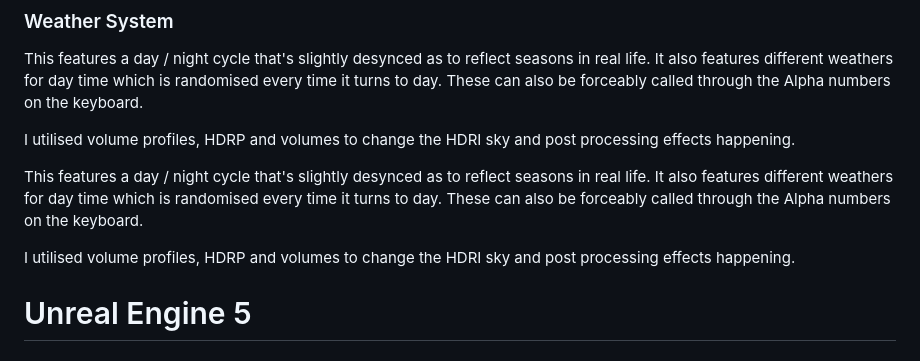
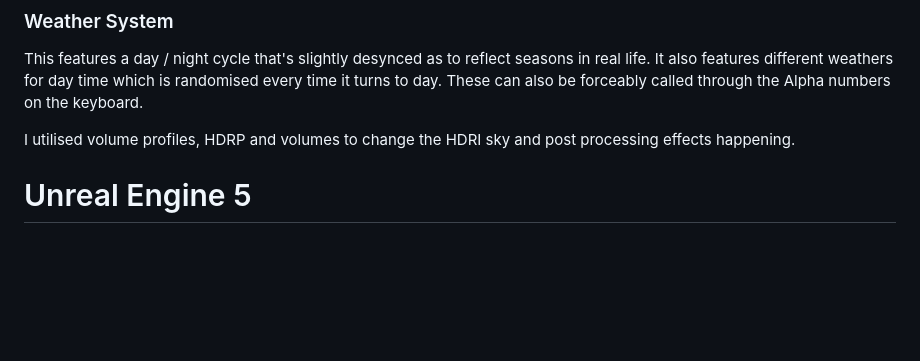
Before and after one commit to MyNamesLex/Gameplay-Mechanics, a Markdown page: README.md, the part around the change. Drawn GitHub-style; blank space fills up the shorter version.

```diff
--- a/README.md
+++ b/README.md
@@ -38,10 +38,6 @@ This features a day / night cycle that's slightly desynced as to reflect seasons
 
 I utilised volume profiles, HDRP and volumes to change the HDRI sky and post processing effects happening.
 
-This features a day / night cycle that's slightly desynced as to reflect seasons in real life. It also features different weathers for day time which is randomised every time it turns to day. These can also be forceably called through the Alpha numbers on the keyboard.
-
-I utilised volume profiles, HDRP and volumes to change the HDRI sky and post processing effects happening.
-
 # Unreal Engine 5
 
 ## PC
```
